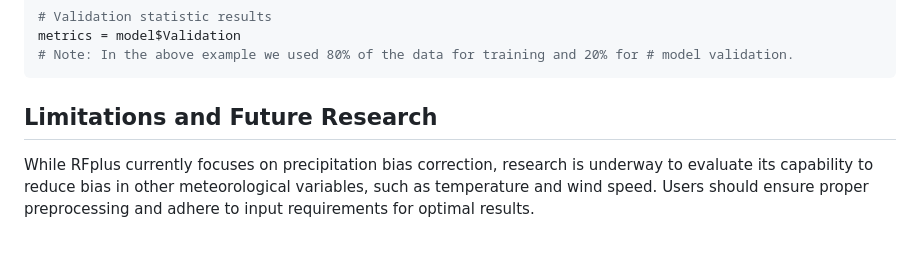
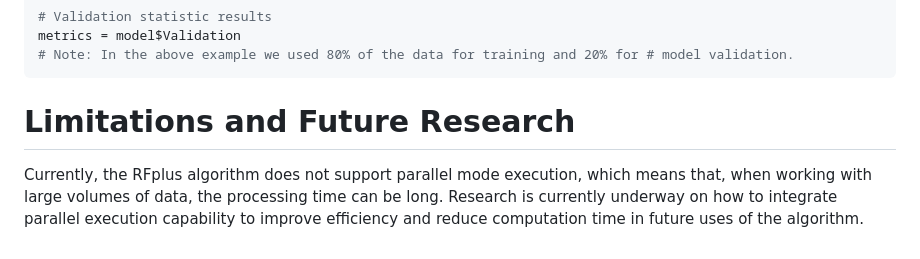
Before and after one commit to Jonnathan-Landi/RFplus, a Markdown page: README.md, the part around the change printed below. Drawn GitHub-style.

````diff
--- a/README.md
+++ b/README.md
@@ -113,6 +84,6 @@ metrics = model$Validation
 # Note: In the above example we used 80% of the data for training and 20% for # model validation.
 ```
 
-## Limitations and Future Research
+# Limitations and Future Research
 
-While RFplus currently focuses on precipitation bias correction, research is underway to evaluate its capability to reduce bias in other meteorological variables, such as temperature and wind speed. Users should ensure proper preprocessing and adhere to input requirements for optimal results.
+Currently, the RFplus algorithm does not support parallel mode execution, which means that, when working with large volumes of data, the processing time can be long. Research is currently underway on how to integrate parallel execution capability to improve efficiency and reduce computation time in future uses of the algorithm.
````
Also changed, not shown: other parts of README.md (+21 -50 lines).
